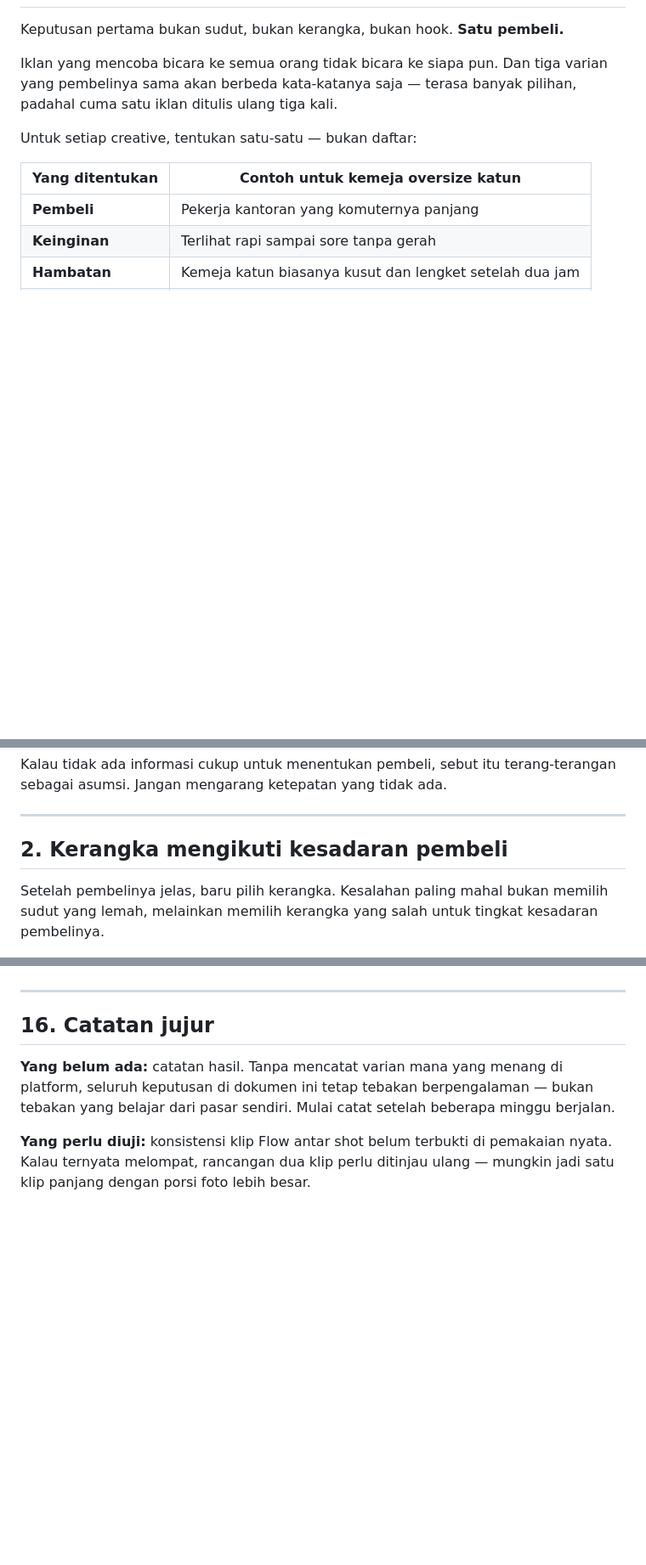
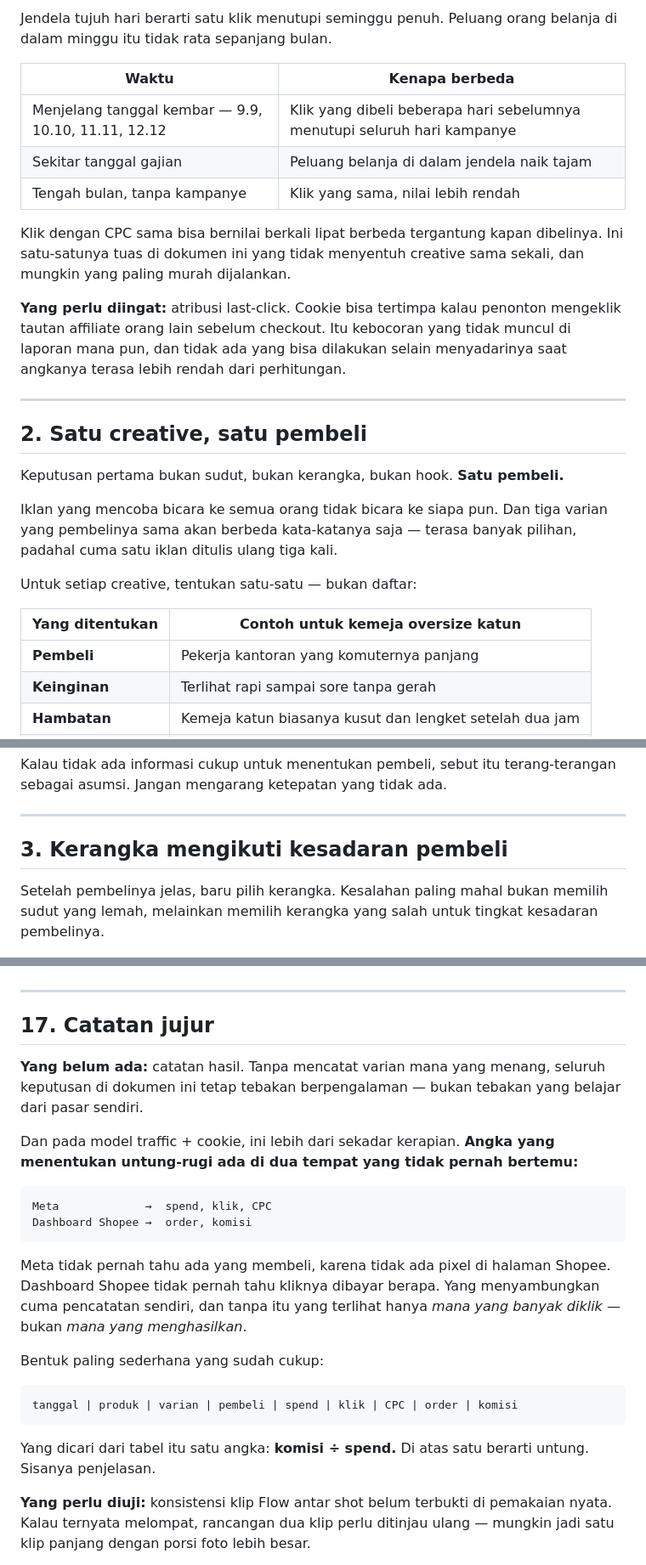
Before and after one commit to itsneiq/AIOS, a Markdown page: docs/CREATIVE_STUDIO_PLAYBOOK.md, 3 parts joined by grey strips. Shown at 85% size. GitHub-like rendering; blank space fills up the shorter version.

````diff
--- a/docs/CREATIVE_STUDIO_PLAYBOOK.md
+++ b/docs/CREATIVE_STUDIO_PLAYBOOK.md
@@ -20,3 +76,24 @@ menang adalah yang punya bukti — bukan yang lebih baru.
+Jendela tujuh hari berarti satu klik menutupi seminggu penuh. Peluang orang
+belanja di dalam minggu itu tidak rata sepanjang bulan.
+
+| Waktu | Kenapa berbeda |
+|---|---|
+| Menjelang tanggal kembar — 9.9, 10.10, 11.11, 12.12 | Klik yang dibeli beberapa hari sebelumnya menutupi seluruh hari kampanye |
+| Sekitar tanggal gajian | Peluang belanja di dalam jendela naik tajam |
+| Tengah bulan, tanpa kampanye | Klik yang sama, nilai lebih rendah |
+
+Klik dengan CPC sama bisa bernilai berkali lipat berbeda tergantung kapan
+dibelinya. Ini satu-satunya tuas di dokumen ini yang tidak menyentuh creative
+sama sekali, dan mungkin yang paling murah dijalankan.
+
+**Yang perlu diingat:** atribusi last-click. Cookie bisa tertimpa kalau
+penonton mengeklik tautan affiliate orang lain sebelum checkout. Itu kebocoran
+yang tidak muncul di laporan mana pun, dan tidak ada yang bisa dilakukan
+selain menyadarinya saat angkanya terasa lebih rendah dari perhitungan.
+
+---
+
+## 2. Satu creative, satu pembeli
 
 Keputusan pertama bukan sudut, bukan kerangka, bukan hook. **Satu pembeli.**
 
@@ -44,7 +121,7 @@ sebagai asumsi. Jangan mengarang ketepatan yang tidak ada.
 
 ---
 
-## 2. Kerangka mengikuti kesadaran pembeli
+## 3. Kerangka mengikuti kesadaran pembeli
 
 Setelah pembelinya jelas, baru pilih kerangka. Kesalahan paling mahal bukan
 memilih sudut yang lemah, melainkan memilih kerangka yang salah untuk tingkat
@@ -812,12 +889,33 @@ sering pada creative buatan AI: enak dilihat, komposisinya rapi, cahayanya bagus
 
 ---
 
-## 16. Catatan jujur
+## 17. Catatan jujur
 
-**Yang belum ada:** catatan hasil. Tanpa mencatat varian mana yang menang di
-platform, seluruh keputusan di dokumen ini tetap tebakan berpengalaman —
-bukan tebakan yang belajar dari pasar sendiri. Mulai catat setelah beberapa
-minggu berjalan.
+**Yang belum ada:** catatan hasil. Tanpa mencatat varian mana yang menang,
+seluruh keputusan di dokumen ini tetap tebakan berpengalaman — bukan tebakan
+yang belajar dari pasar sendiri.
+
+Dan pada model traffic + cookie, ini lebih dari sekadar kerapian. **Angka yang
+menentukan untung-rugi ada di dua tempat yang tidak pernah bertemu:**
+
+```
+Meta             →  spend, klik, CPC
+Dashboard Shopee →  order, komisi
+```
+
+Meta tidak pernah tahu ada yang membeli, karena tidak ada pixel di halaman
+Shopee. Dashboard Shopee tidak pernah tahu kliknya dibayar berapa. Yang
+menyambungkan cuma pencatatan sendiri, dan tanpa itu yang terlihat hanya
+*mana yang banyak diklik* — bukan *mana yang menghasilkan*.
+
+Bentuk paling sederhana yang sudah cukup:
+
+```
+tanggal | produk | varian | pembeli | spend | klik | CPC | order | komisi
+```
+
+Yang dicari dari tabel itu satu angka: **komisi ÷ spend.** Di atas satu berarti
+untung. Sisanya penjelasan.
 
 **Yang perlu diuji:** konsistensi klip Flow antar shot belum terbukti di
 pemakaian nyata. Kalau ternyata melompat, rancangan dua klip perlu ditinjau
````
Also changed, not shown: other parts of docs/CREATIVE_STUDIO_PLAYBOOK.md (+77 -21 lines).
